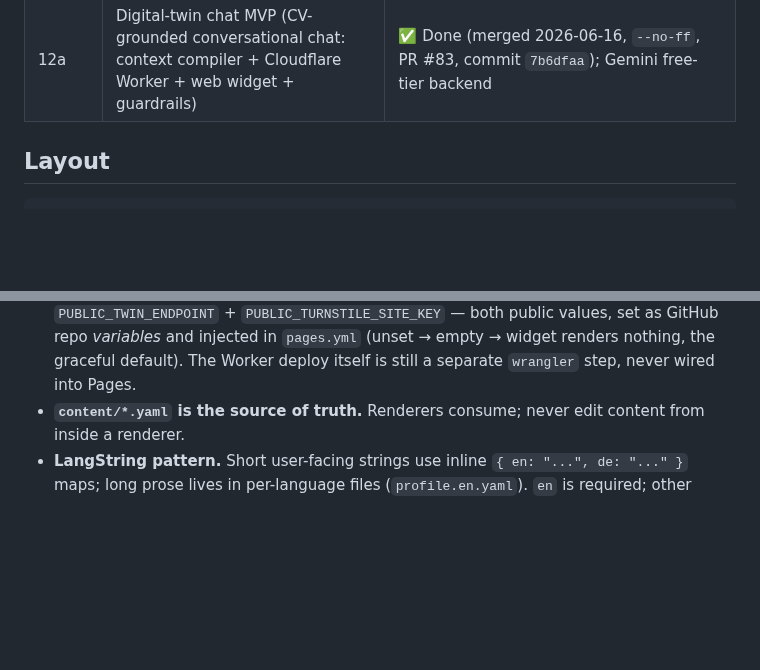
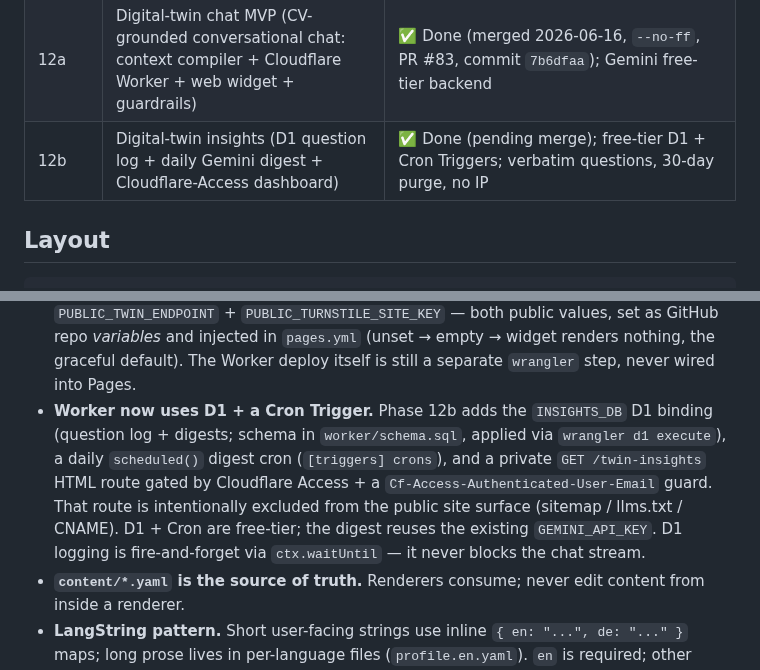
Before and after one commit to Jin-HoMLee/jin-ho-lee-cv, a Markdown page: CLAUDE.md, 2 parts joined by grey strips. Drawn GitHub-style; blank space fills up the shorter version.

```diff
--- a/CLAUDE.md
+++ b/CLAUDE.md
@@ -32,6 +32,7 @@ Twelve phases (0–11), sequential. Each produces a usable artifact and gets its
 | 10 | Agent interface (MCP server + skill over `content/` + validate) | ✅ Done (merged 2026-06-03, PR #63, commit `fbc18fe`) |
 | 11 | Cover-letter generator (interview + JD → tailored letter, PDF + text) | ✅ Done (merged 2026-06-03, `--no-ff`, PR #66 @claude-approved); personal-voice craft upgrade (anti-slop brief, voice sample, self-critique, jd-gap report, cliché linter) added 2026-06-05 (#74) |
 | 12a | Digital-twin chat MVP (CV-grounded conversational chat: context compiler + Cloudflare Worker + web widget + guardrails) | ✅ Done (merged 2026-06-16, `--no-ff`, PR #83, commit `7b6dfaa`); Gemini free-tier backend |
+| 12b | Digital-twin insights (D1 question log + daily Gemini digest + Cloudflare-Access dashboard) | ✅ Done (pending merge); free-tier D1 + Cron Triggers; verbatim questions, 30-day purge, no IP |
 
 ## Layout
 
@@ -112,6 +113,14 @@ validate + test + lint must all be green before merging anything.
   `PUBLIC_TWIN_ENDPOINT` + `PUBLIC_TURNSTILE_SITE_KEY` — both public values, set as GitHub repo
   *variables* and injected in `pages.yml` (unset → empty → widget renders nothing, the graceful
   default). The Worker deploy itself is still a separate `wrangler` step, never wired into Pages.
+- **Worker now uses D1 + a Cron Trigger.** Phase 12b adds the `INSIGHTS_DB` D1 binding
+  (question log + digests; schema in `worker/schema.sql`, applied via `wrangler d1
+  execute`), a daily `scheduled()` digest cron (`[triggers] crons`), and a private
+  `GET /twin-insights` HTML route gated by Cloudflare Access + a
+  `Cf-Access-Authenticated-User-Email` guard. That route is intentionally excluded
+  from the public site surface (sitemap / llms.txt / CNAME). D1 + Cron are free-tier;
+  the digest reuses the existing `GEMINI_API_KEY`. D1 logging is fire-and-forget via
+  `ctx.waitUntil` — it never blocks the chat stream.
 - **`content/*.yaml` is the source of truth.** Renderers consume; never edit content from inside a renderer.
 - **LangString pattern.** Short user-facing strings use inline `{ en: "...", de: "..." }` maps; long prose lives in per-language files (`profile.en.yaml`). `en` is required; other languages optional until Phase 2.
 - **Cross-references validated.** Every `refs: [L1]` in `experience.yaml` must resolve to a `content/projects/L1.en.yaml` file. Filename and `id:` field must match. Enforced by `scripts/validate.py` and `scripts/content_loader.py`.
```
Also changed, not shown: worker/README.md (+14 -2 lines).
